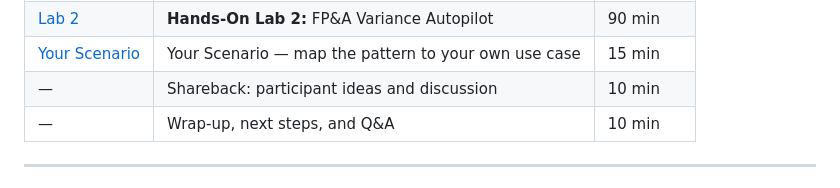
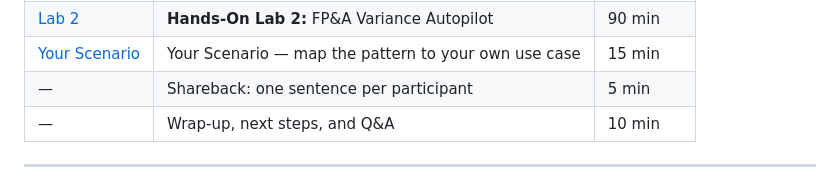
Before and after one commit to IBM/stratos-pa-bob-agents, a Markdown page: README.md, the part around the change. Rendered like a GitHub page.

```diff
--- a/README.md
+++ b/README.md
@@ -27,7 +27,7 @@ This hands-on workshop demonstrates how **IBM Bob**, **IBM Planning Analytics (T
 | — | *Lunch / Break* | *60 min* |
 | [Lab 2](./lab-02-fpa-variance-autopilot/README.md) | **Hands-On Lab 2:** FP&A Variance Autopilot | 90 min |
 | [Your Scenario](./session-03-your-scenario/README.md) | Your Scenario — map the pattern to your own use case | 15 min |
-| — | Shareback: participant ideas and discussion | 10 min |
+| — | Shareback: one sentence per participant | 5 min |
 | — | Wrap-up, next steps, and Q&A | 10 min |
 
 ---
```
Also changed, not shown: session-03-your-scenario/README.md (+3 -3 lines).
